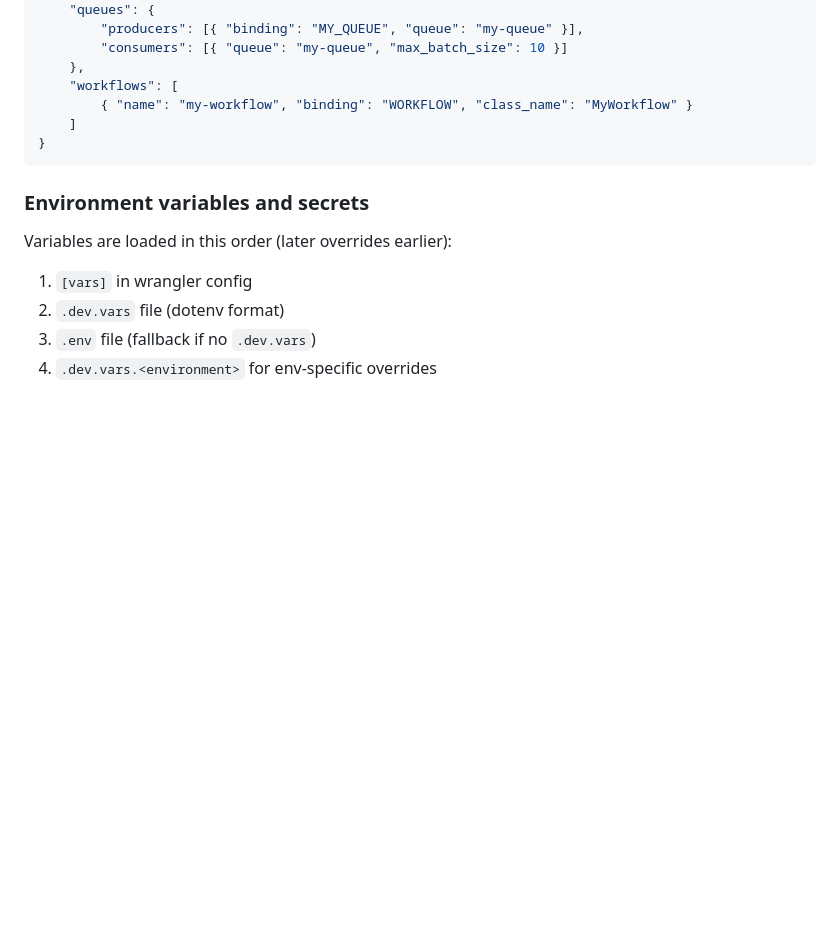
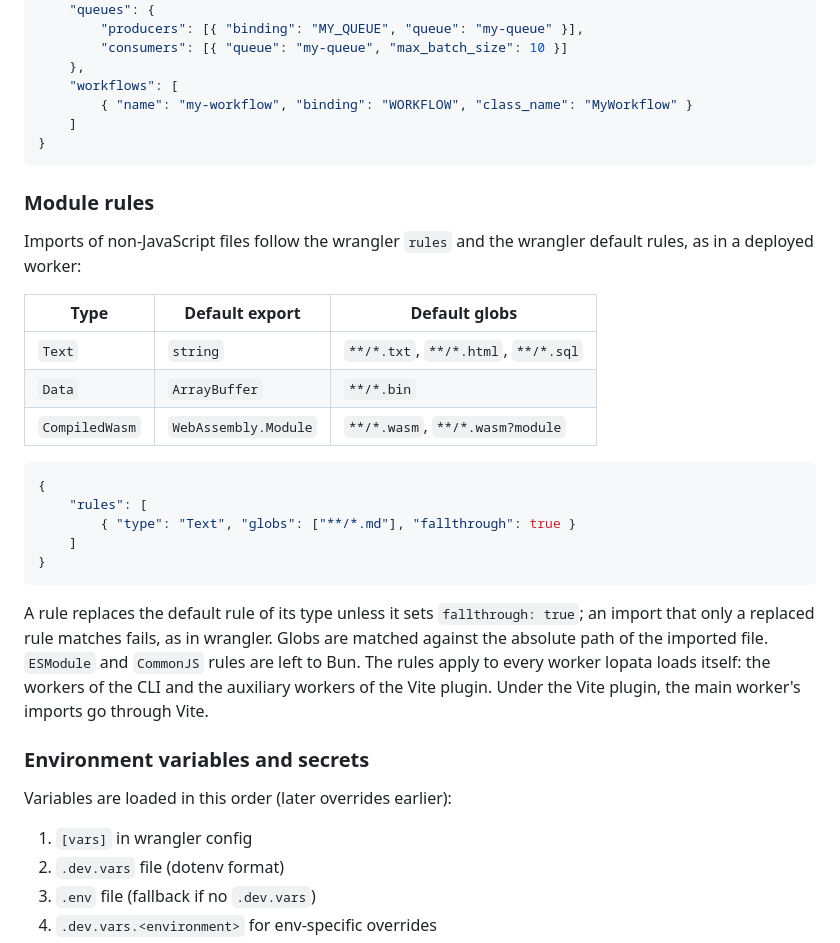
Before and after one commit to contember/lopata, a Markdown page: README.md, the part around one of its changes. GitHub-like rendering; blank space fills up the shorter version.

````diff
--- a/README.md
+++ b/README.md
@@ -166,6 +166,29 @@ Lopata reads your standard Cloudflare config file, auto-detected in order: `wran
 }
 ```
 
+### Module rules
+
+Imports of non-JavaScript files follow the wrangler `rules` and the wrangler default rules, as in a deployed worker:
+
+| Type           | Default export       | Default globs                       |
+| -------------- | -------------------- | ----------------------------------- |
+| `Text`         | `string`             | `**/*.txt`, `**/*.html`, `**/*.sql` |
+| `Data`         | `ArrayBuffer`        | `**/*.bin`                          |
+| `CompiledWasm` | `WebAssembly.Module` | `**/*.wasm`, `**/*.wasm?module`     |
+
+```jsonc
+{
+	"rules": [
+		{ "type": "Text", "globs": ["**/*.md"], "fallthrough": true }
+	]
+}
+```
+
+A rule replaces the default rule of its type unless it sets `fallthrough: true`; an import that only a replaced rule
+matches fails, as in wrangler. Globs are matched against the absolute path of the imported file. `ESModule` and
+`CommonJS` rules are left to Bun. The rules apply to every worker lopata loads itself: the workers of the CLI and the
+auxiliary workers of the Vite plugin. Under the Vite plugin, the main worker's imports go through Vite.
+
 ### Environment variables and secrets
 
 Variables are loaded in this order (later overrides earlier):
````
Also changed, not shown: other parts of README.md (+31 -0 lines), FEATURES.md (+14 -1 lines).
